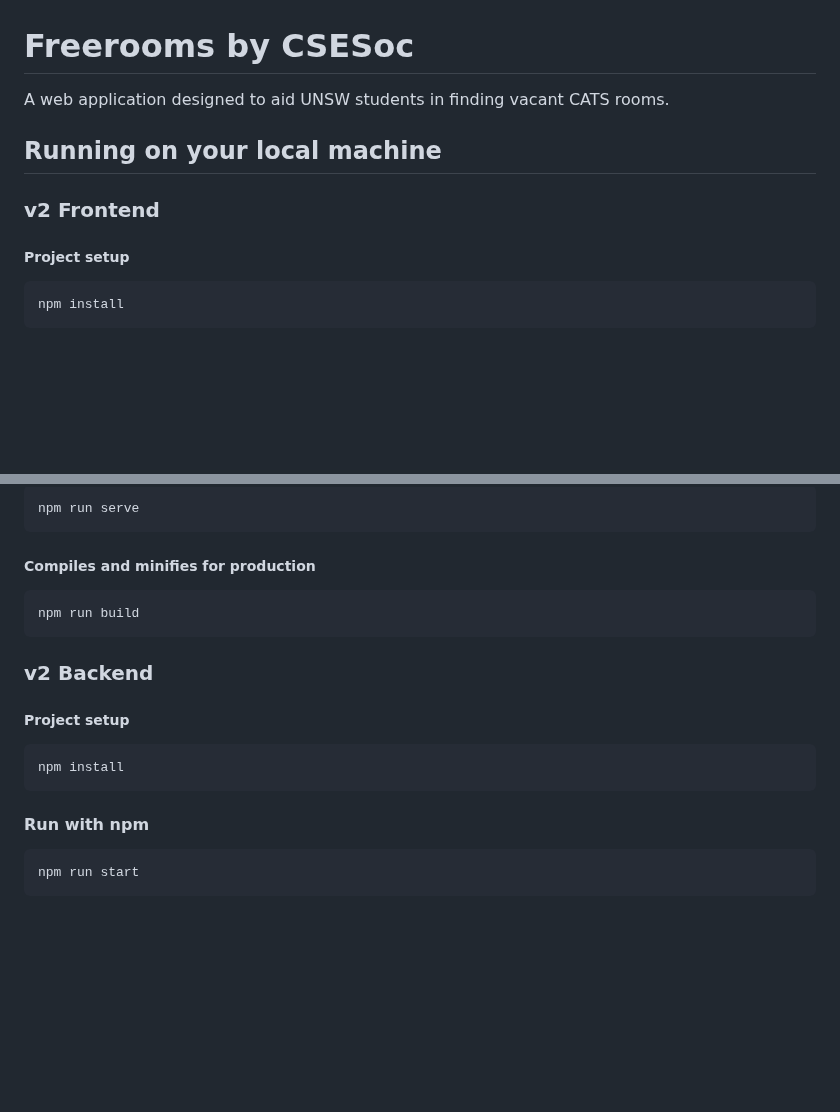
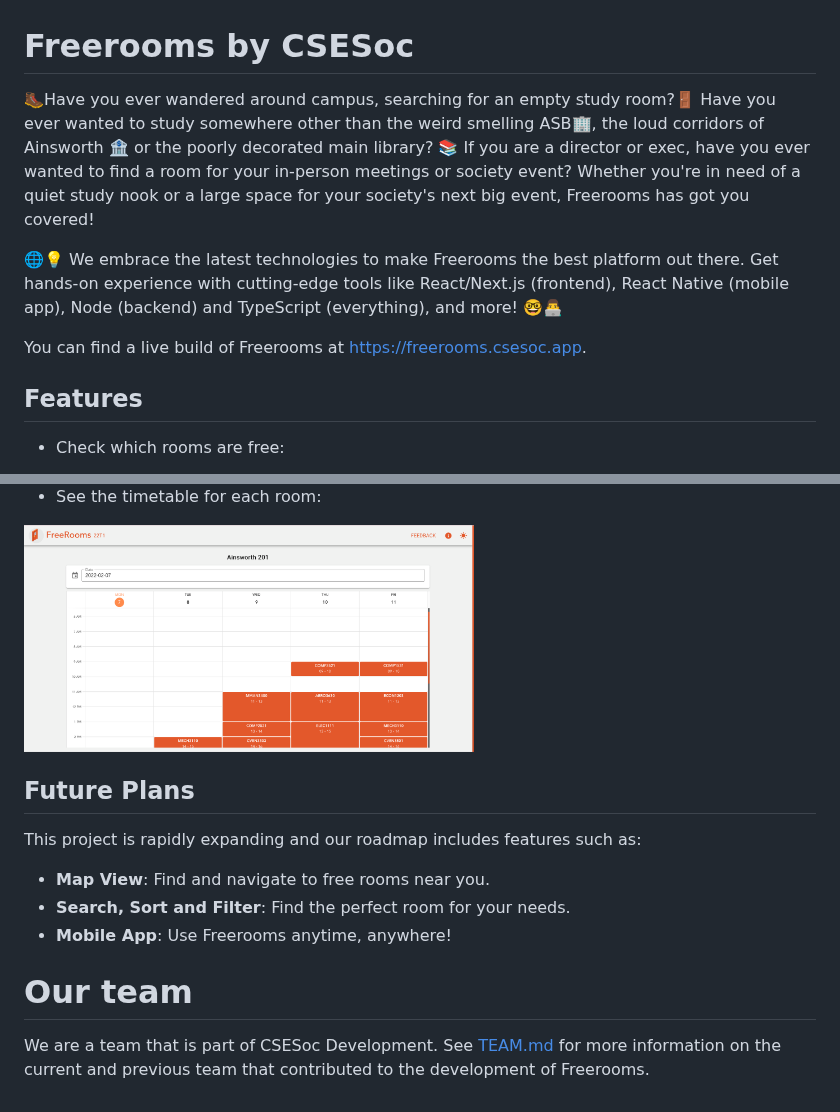
Before and after one commit to devsoc-unsw/freerooms, a Markdown page: README.md, 2 parts joined by grey strips. Rendered like a GitHub page; pictures changed too: docs/timetable.png (added); blank space fills up the shorter version.

Commit message:
Rewrite the README.md to actually talk about the project

````diff
--- a/README.md
+++ b/README.md
@@ -1,14 +1,12 @@
 # Freerooms by CSESoc
 
-A web application designed to aid UNSW students in finding vacant CATS rooms.
+🥾Have you ever wandered around campus, searching for an empty study room?🚪 Have you ever wanted to study somewhere other than the weird smelling ASB🏢, the loud corridors of Ainsworth 🏦 or the poorly decorated main library? 📚 If you are a director or exec, have you ever wanted to find a room for your in-person meetings or society event? Whether you're in need of a quiet study nook or a large space for your society's next big event, Freerooms has got you covered!
 
-## Running on your local machine
+🌐💡 We embrace the latest technologies to make Freerooms the best platform out there. Get hands-on experience with cutting-edge tools like React/Next.js (frontend), React Native (mobile app), Node (backend) and TypeScript (everything), and more! 🤓👨‍💻
 
-### v2 Frontend
+You can find a live build of Freerooms at [https://freerooms.csesoc.app](https://freerooms.csesoc.app/).
 
-##### Project setup
+## Features
 
-```
-npm install
-```
+- Check which rooms are free:
 
@@ -16,24 +15,16 @@ npm install
 
-```
-npm run serve
-```
+- See the timetable for each room:
 
-##### Compiles and minifies for production
+<img src="docs/timetable.png" alt="Room Timetable" width="450px">
 
-```
-npm run build
-```
+## Future Plans
 
-### v2 Backend
+This project is rapidly expanding and our roadmap includes features such as:
 
-##### Project setup
+- **Map View**: Find and navigate to free rooms near you.
+- **Search, Sort and Filter**: Find the perfect room for your needs.
+- **Mobile App**: Use Freerooms anytime, anywhere!
 
-```
-npm install
-```
+# Our team
 
-#### Run with npm
-
-```
-npm run start
-```
+We are a team that is part of CSESoc Development. See [TEAM.md](./TEAM.md) for more information on the current and previous team that contributed to the development of Freerooms.
````
Also changed, not shown: other parts of README.md (+2 -1 lines), docs/list.png (added), 1 other file.
